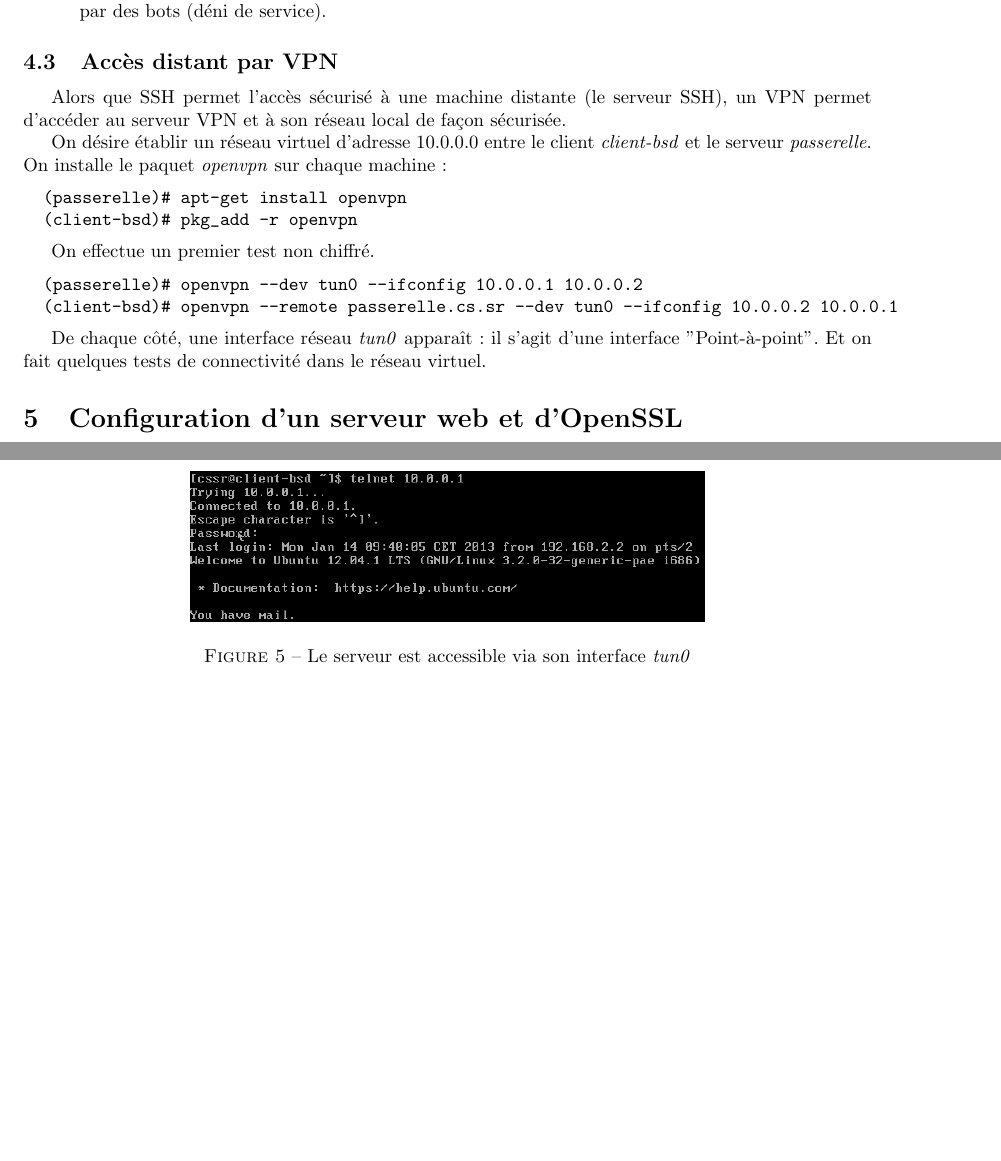
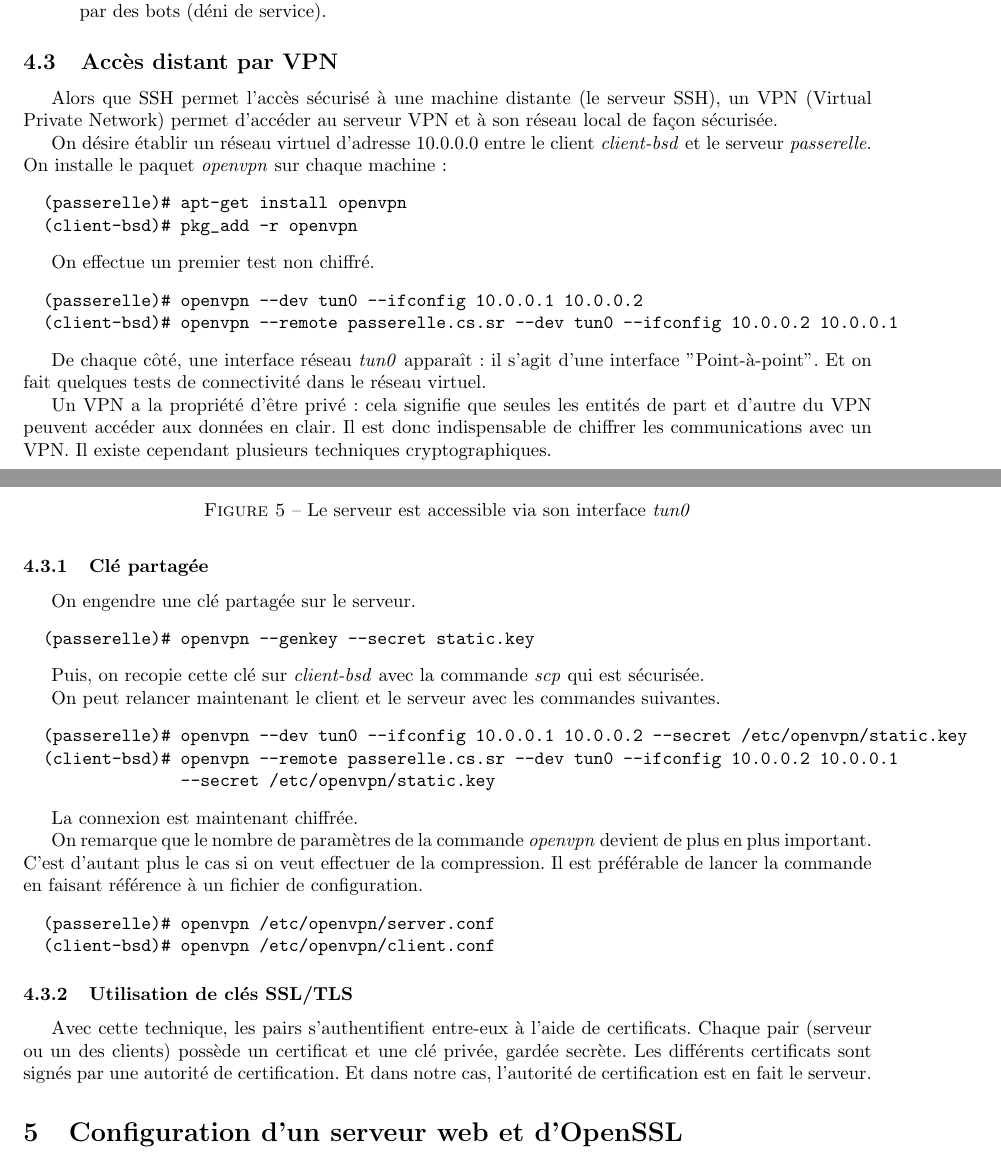
Before and after one commit to Heaumer/sr, a LaTeX document (rapport.tex): two parts of pages 6 and 7 of 12, joined at a grey line, cut so that both start at the same text, the shorter picture padded with empty space. Compiled offline with pdfLaTeX.

Commit message:
Suite VPN

```diff
--- a/rapport.tex
+++ b/rapport.tex
@@ -358,7 +358,7 @@ Il peut-être intéressant d'y faire les réglages suivants:
 \subsection{Accès distant par VPN}
 
 Alors que SSH permet l'accès sécurisé à une machine distante (le serveur SSH),
-un VPN permet d'accéder au serveur VPN et à son réseau local de façon sécurisée.
+un VPN (Virtual Private Network) permet d'accéder au serveur VPN et à son réseau local de façon sécurisée.
 
 On désire établir un réseau virtuel d'adresse 10.0.0.0 entre le client \textit{client-bsd}
 et le serveur \textit{passerelle}.
@@ -383,6 +383,48 @@ Et on fait quelques tests de connectivité dans le réseau virtuel.
 	\includegraphics[scale=.6]{Telnet_VPN.PNG}
 	\caption{\label{telnet_vpn} Le serveur est accessible via son interface \textit{tun0}}
 \end{figure}
+
+Un VPN a la propriété d'être privé : cela signifie que seules les entités de part et
+d'autre du VPN peuvent accéder aux données en clair. Il est donc
+indispensable de chiffrer les communications avec un VPN. Il existe
+cependant plusieurs techniques cryptographiques.
+
+\subsubsection{Clé partagée}
+
+On engendre une clé partagée sur le serveur.
+\begin{verbatim}
+  (passerelle)# openvpn --genkey --secret static.key
+\end{verbatim}
+
+Puis, on recopie cette clé sur \textit{client-bsd} avec la commande \textit{scp}
+qui est sécurisée.
+
+On peut relancer maintenant le client et le serveur avec les commandes suivantes.
+\begin{verbatim}
+  (passerelle)# openvpn --dev tun0 --ifconfig 10.0.0.1 10.0.0.2 --secret /etc/openvpn/static.key
+  (client-bsd)# openvpn --remote passerelle.cs.sr --dev tun0 --ifconfig 10.0.0.2 10.0.0.1
+                --secret /etc/openvpn/static.key
+\end{verbatim}
+
+La connexion est maintenant chiffrée.
+
+On remarque que le nombre de paramètres de la commande \textit{openvpn} devient
+de plus en plus important. C'est d'autant plus le cas si on veut effectuer
+de la compression.
+Il est préférable de lancer la commande en faisant référence à un fichier de configuration.
+\begin{verbatim}
+  (passerelle)# openvpn /etc/openvpn/server.conf
+  (client-bsd)# openvpn /etc/openvpn/client.conf
+\end{verbatim}
+
+\subsubsection{Utilisation de clés SSL/TLS}
+
+Avec cette technique, les pairs s'authentifient entre-eux à l'aide de certificats.
+Chaque pair (serveur ou un des clients) possède un certificat et une clé privée, gardée secrète.
+Les différents certificats sont signés par une autorité de certification. Et dans notre cas,
+l'autorité de certification est en fait le serveur.
+
+
 
 \section{Configuration d'un serveur web et d'OpenSSL}
 \subsection{Installation d'OpenSSL}
```
